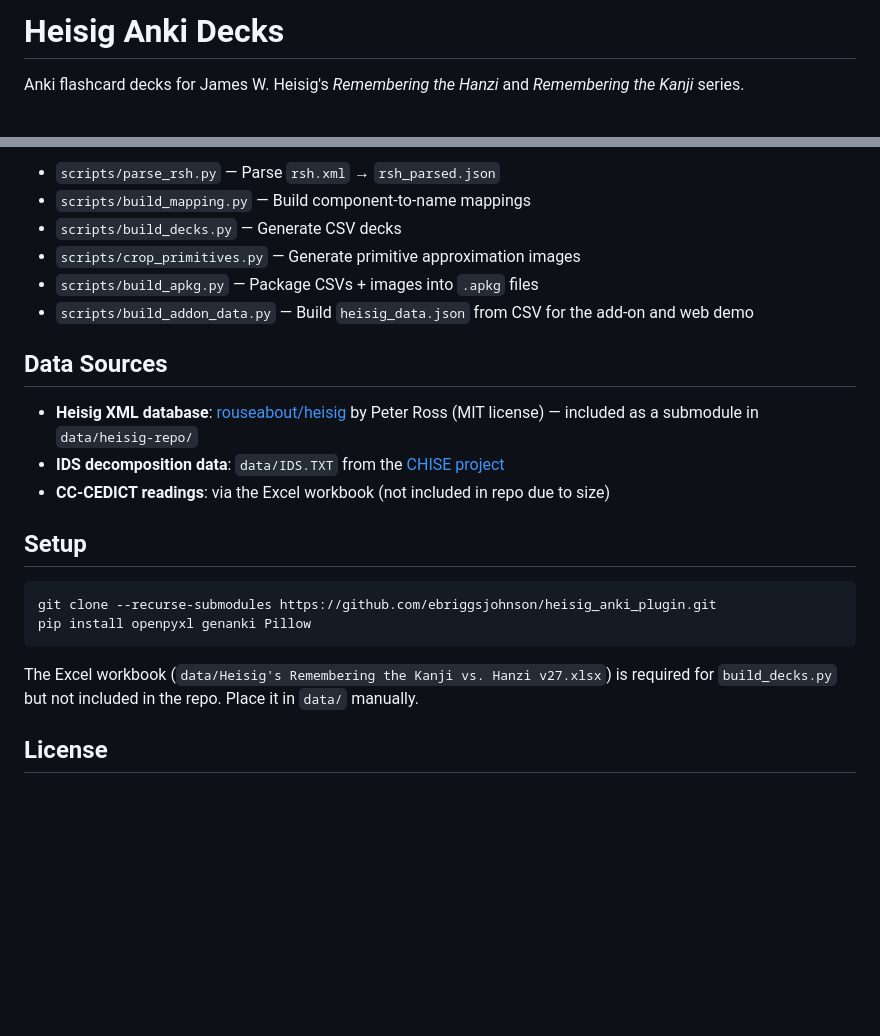
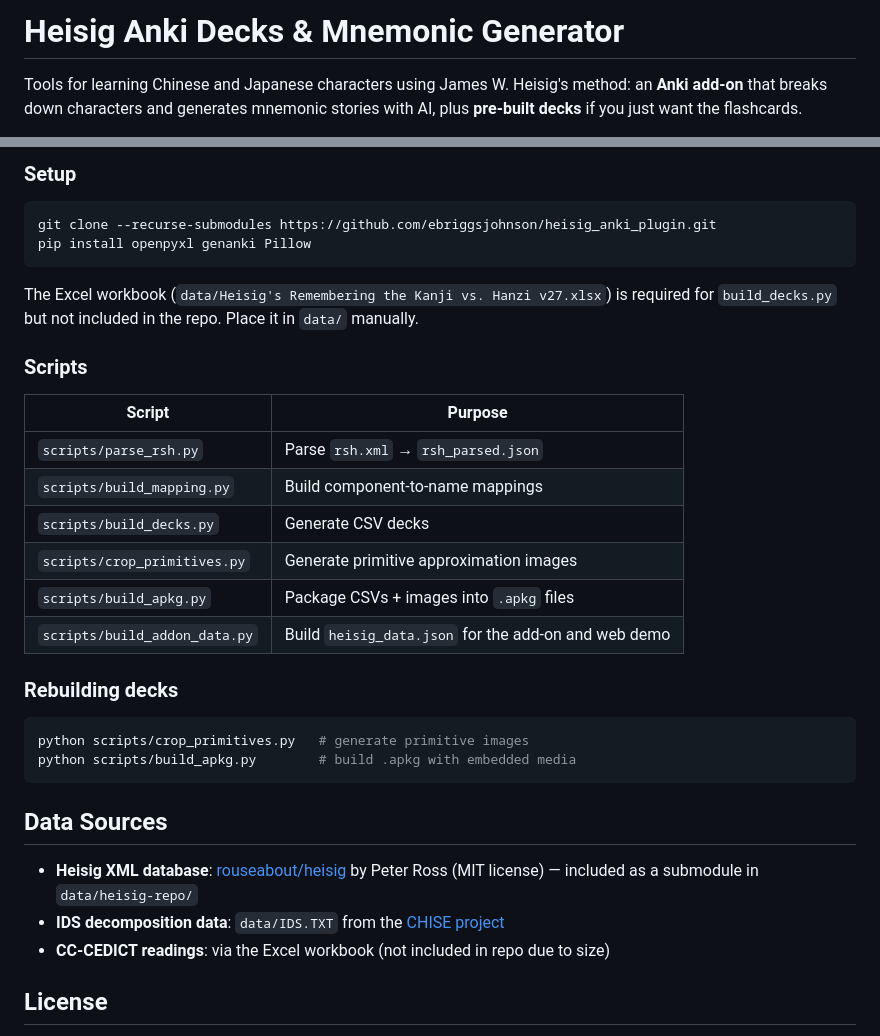
Before and after one commit to ebriggsjohnson/heisig_anki_plugin, a Markdown page: README.md, 2 parts joined by grey strips. Drawn GitHub-style; blank space fills up the shorter version.

````diff
--- a/README.md
+++ b/README.md
@@ -1,4 +1,4 @@
-# Heisig Anki Decks
+# Heisig Anki Decks & Mnemonic Generator
 
-Anki flashcard decks for James W. Heisig's *Remembering the Hanzi* and *Remembering the Kanji* series.
+Tools for learning Chinese and Japanese characters using James W. Heisig's method: an **Anki add-on** that breaks down characters and generates mnemonic stories with AI, plus **pre-built decks** if you just want the flashcards.
 
@@ -61,18 +80,5 @@ Your note type needs at least a `Character` field and a `Heisig Explanation` fie
 
-- `scripts/parse_rsh.py` — Parse `rsh.xml` → `rsh_parsed.json`
-- `scripts/build_mapping.py` — Build component-to-name mappings
-- `scripts/build_decks.py` — Generate CSV decks
-- `scripts/crop_primitives.py` — Generate primitive approximation images
-- `scripts/build_apkg.py` — Package CSVs + images into `.apkg` files
-- `scripts/build_addon_data.py` — Build `heisig_data.json` from CSV for the add-on and web demo
-
-## Data Sources
-
-- **Heisig XML database**: [rouseabout/heisig](https://github.com/rouseabout/heisig) by Peter Ross (MIT license) — included as a submodule in `data/heisig-repo/`
-- **IDS decomposition data**: `data/IDS.TXT` from the [CHISE project](https://www.chise.org/)
-- **CC-CEDICT readings**: via the Excel workbook (not included in repo due to size)
-
-## Setup
+### Setup
 
 ```bash
 git clone --recurse-submodules https://github.com/ebriggsjohnson/heisig_anki_plugin.git
@@ -81,6 +87,30 @@ pip install openpyxl genanki Pillow
 
 The Excel workbook (`data/Heisig's Remembering the Kanji vs. Hanzi v27.xlsx`) is required for `build_decks.py` but not included in the repo. Place it in `data/` manually.
 
+### Scripts
+
+| Script | Purpose |
+|--------|---------|
+| `scripts/parse_rsh.py` | Parse `rsh.xml` → `rsh_parsed.json` |
+| `scripts/build_mapping.py` | Build component-to-name mappings |
+| `scripts/build_decks.py` | Generate CSV decks |
+| `scripts/crop_primitives.py` | Generate primitive approximation images |
+| `scripts/build_apkg.py` | Package CSVs + images into `.apkg` files |
+| `scripts/build_addon_data.py` | Build `heisig_data.json` for the add-on and web demo |
+
+### Rebuilding decks
+
+```bash
+python scripts/crop_primitives.py   # generate primitive images
+python scripts/build_apkg.py        # build .apkg with embedded media
+```
+
+## Data Sources
+
+- **Heisig XML database**: [rouseabout/heisig](https://github.com/rouseabout/heisig) by Peter Ross (MIT license) — included as a submodule in `data/heisig-repo/`
+- **IDS decomposition data**: `data/IDS.TXT` from the [CHISE project](https://www.chise.org/)
+- **CC-CEDICT readings**: via the Excel workbook (not included in repo due to size)
+
 ## License
 
 Scripts in this repo are provided as-is. The Heisig XML data (`data/heisig-repo/`) is MIT-licensed by Peter Ross. _Remebering Traditional Hanzi_, _Remembering Simplified Hanzi_, and _Remembering the Kanji _ are the intellectual property of James W. Heisig.
````
Also changed, not shown: other parts of README.md (+53 -34 lines).
